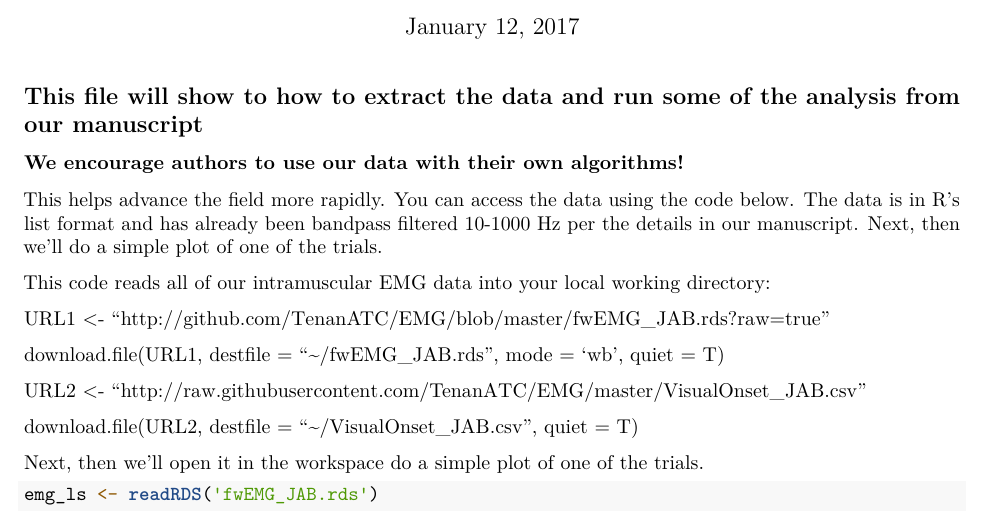
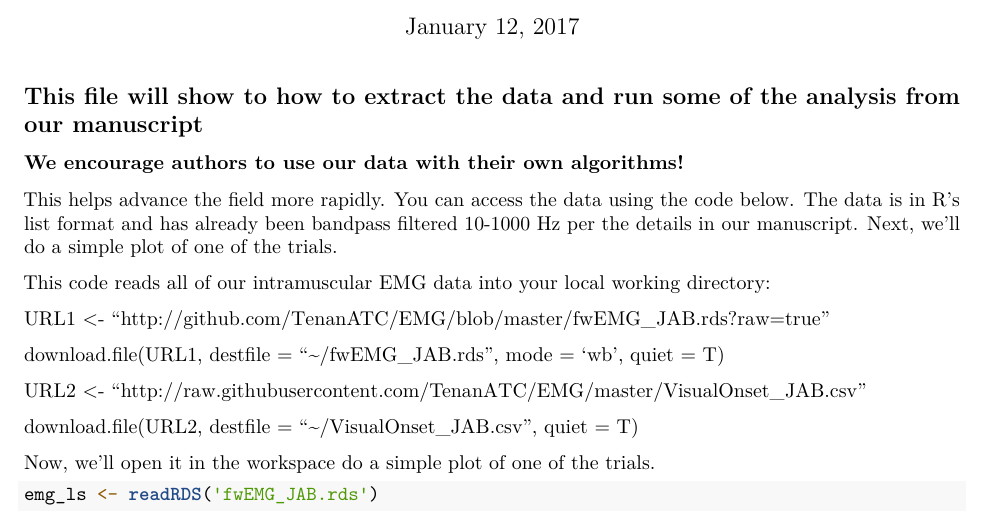
Before and after one commit to TenanATC/EMG, an R Markdown document (fwEMG_GitHub_markdown_1_12_2017.Rmd): part of page 1 of 4, cut so that both start at the same text. Rendered offline with R 4.5, knitr and Pandoc, then LaTeX, with nearby package versions; some code elsewhere in the file could not run offline.

Commit message:
Fixed typos.

````diff
--- a/fwEMG_GitHub_markdown_1_12_2017.Rmd
+++ b/fwEMG_GitHub_markdown_1_12_2017.Rmd
@@ -16,7 +16,7 @@ knitr::opts_chunk$set(echo = TRUE)
 ### We encourage authors to use our data with their own algorithms!
 This helps advance the field more rapidly.
 You can access the data using the code below.  The data is in R's list format and has already been bandpass filtered 10-1000 Hz
-per the details in our manuscript.  Next, then we'll do a simple plot of one of the trials.
+per the details in our manuscript.  Next, we'll do a simple plot of one of the trials.
 
 This code reads all of our intramuscular EMG data into your local working directory:
 
@@ -29,7 +29,7 @@ URL2 <- "http://raw.githubusercontent.com/TenanATC/EMG/master/VisualOnset_JAB.cs
 download.file(URL2, destfile = "~/VisualOnset_JAB.csv", quiet = T)
 
 
-Next, then we'll open it in the workspace do a simple plot of one of the trials.
+Now, we'll open it in the workspace do a simple plot of one of the trials.
 ```{r openfile}
 emg_ls <- readRDS('fwEMG_JAB.rds')
 vis <- read.csv('VisualOnset_JAB.csv')
````
